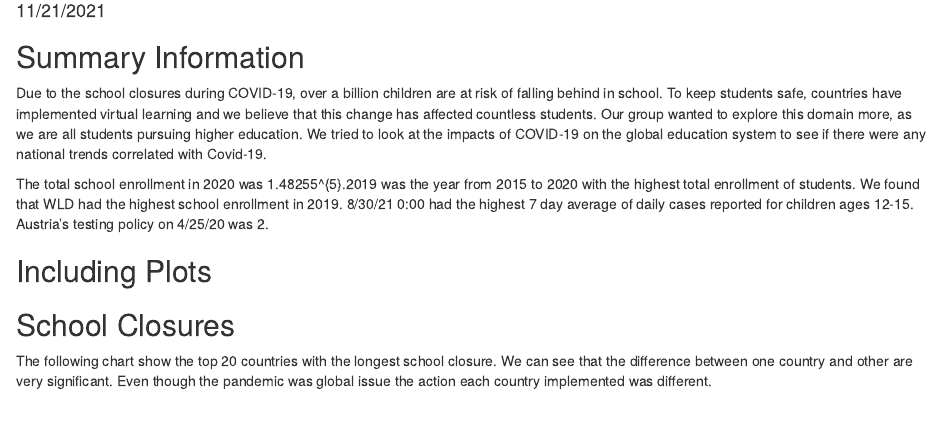
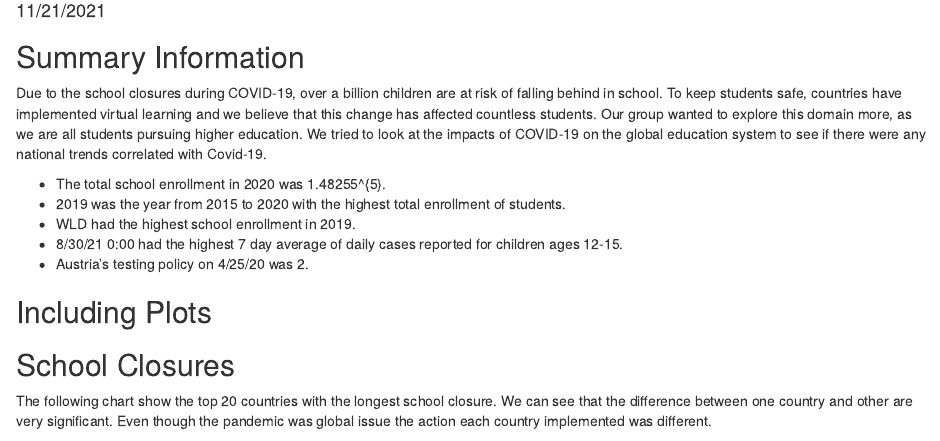
Before and after one commit to Gnixx/INFO201-AB-5, an R Markdown document (index.Rmd): the page in a window 1100 px wide, from 100 px down. Rendered offline with R 4.5, knitr and Pandoc, with nearby package versions; some code elsewhere in the file could not run offline.

Commit message:
fix indentation

```diff
--- a/index.Rmd
+++ b/index.Rmd
@@ -17,7 +17,11 @@ library(knitr)
 
 Due to the school closures during COVID-19, over a billion children are at risk of falling behind in school. To keep students safe, countries have implemented virtual learning and we believe that this change has affected countless students. Our group wanted to explore this domain more, as we are all students pursuing higher education. We tried to look at the impacts of COVID-19 on the global education system to see if there were any national trends correlated with Covid-19.
 
-The total school enrollment in 2020 was `r total_enrollment_in_2020`.`r highest_total_enrollment_year_2015to2020` was the year from 2015 to 2020 with the highest total enrollment of students. We found that `r highest_enrollment_country_in_2019` had the highest school enrollment in 2019. `r highest_7_day_avg_cases_per_100k` had the highest 7 day average of daily cases reported for children ages 12-15. Austria's testing policy on 4/25/20 was `r austria_testing_policy`.
+- The total school enrollment in 2020 was `r total_enrollment_in_2020`.
+- `r highest_total_enrollment_year_2015to2020` was the year from 2015 to 2020 with the highest total enrollment of students.
+- `r highest_enrollment_country_in_2019` had the highest school enrollment in 2019.
+- `r highest_7_day_avg_cases_per_100k` had the highest 7 day average of daily cases reported for children ages 12-15.
+- Austria's testing policy on 4/25/20 was `r austria_testing_policy`.
 
 
 ## Including Plots
```
Also changed, not shown: index.html (added).
